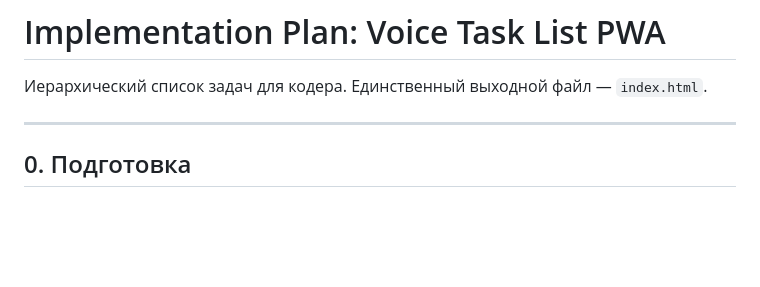
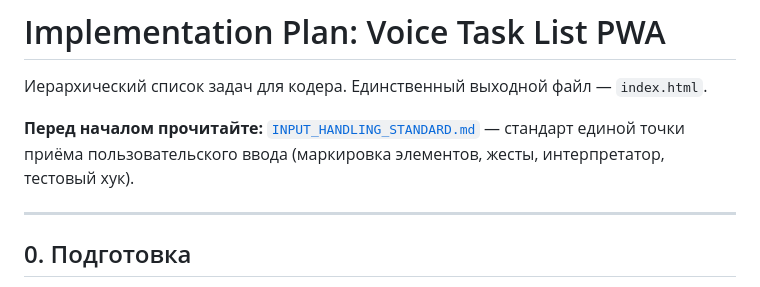
Before and after one commit to 021-lab/voice-tasks, a Markdown page: IMPLEMENTATION.md, the part around the change. GitHub-like rendering; blank space fills up the shorter version.

```diff
--- a/IMPLEMENTATION.md
+++ b/IMPLEMENTATION.md
@@ -1,6 +1,8 @@
 # Implementation Plan: Voice Task List PWA
 
 Иерархический список задач для кодера. Единственный выходной файл — `index.html`.
+
+**Перед началом прочитайте:** [`INPUT_HANDLING_STANDARD.md`](./INPUT_HANDLING_STANDARD.md) — стандарт единой точки приёма пользовательского ввода (маркировка элементов, жесты, интерпретатор, тестовый хук).
 
 ---
 
```
Also changed, not shown: INPUT_HANDLING_STANDARD.md (added, +66 -0 lines), README.md (+6 -3 lines).
